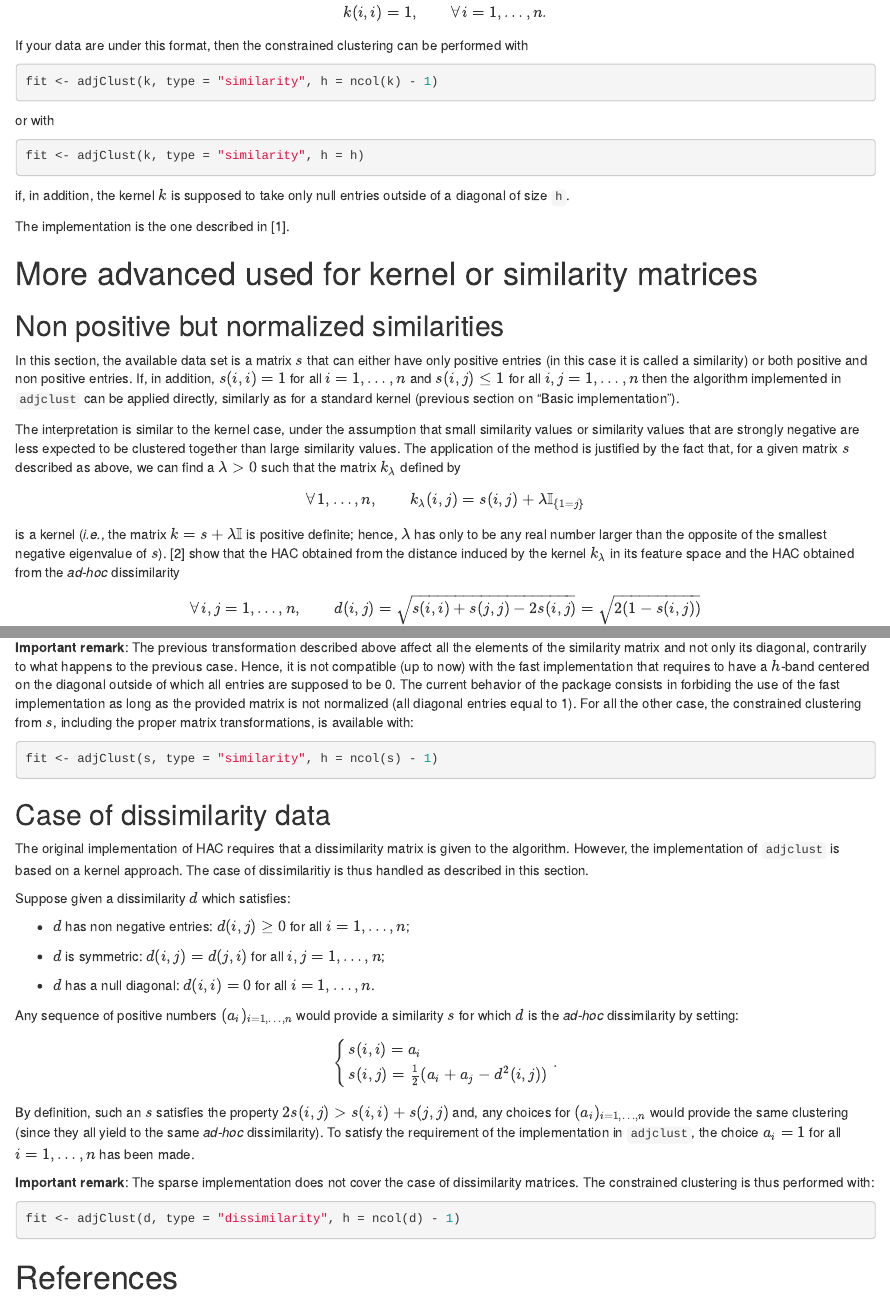
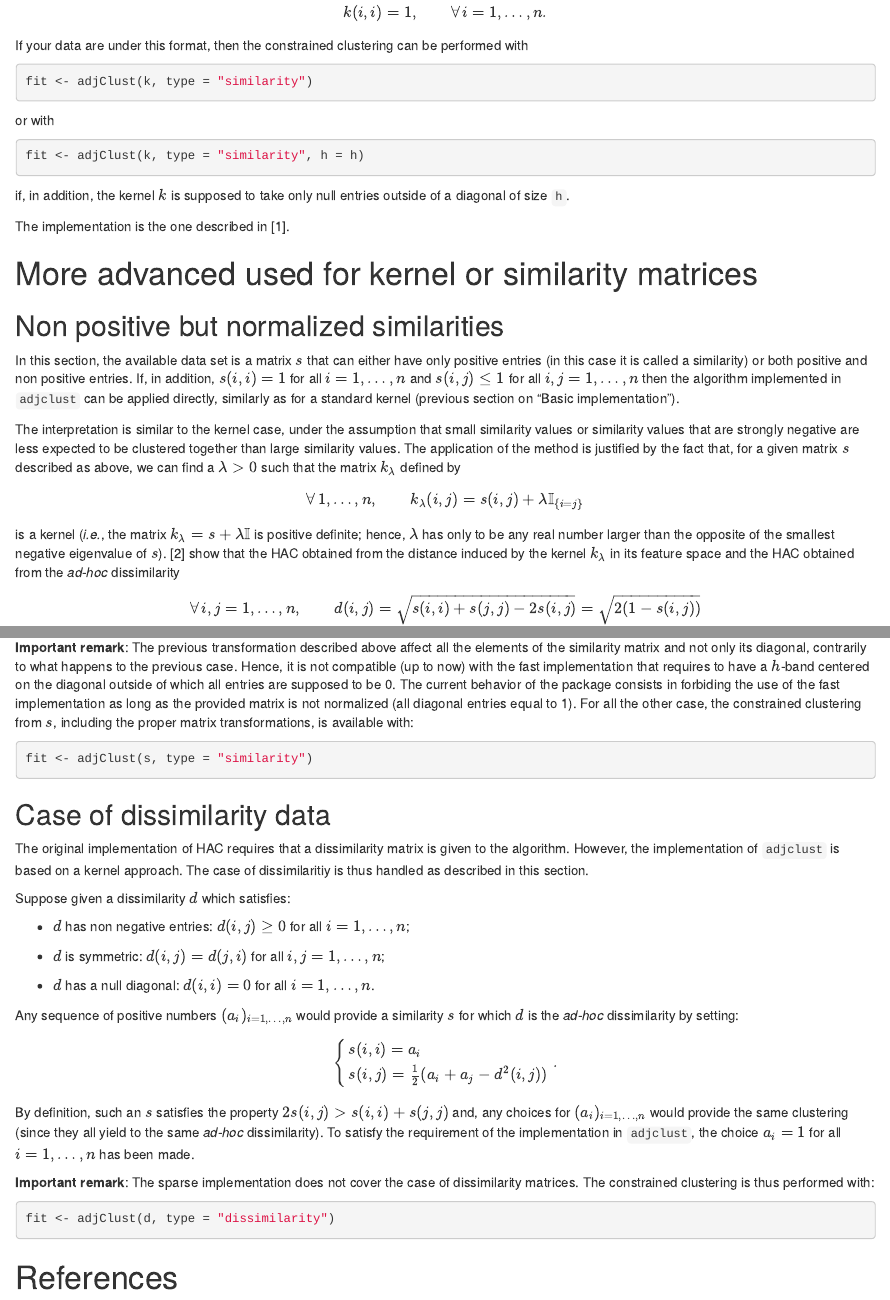
Before and after one commit to pneuvial/adjclust, an R Markdown document (vignettes/notesCHAC.Rmd): the page in a window 1100 px wide, from 320 px down, and a second part further down, joined at a grey line. Rendered offline with R 4.5, knitr and Pandoc, with nearby package versions; drawn as R Markdown's standard HTML page in place of the format the file asks for.

Commit message:
vignette on CHAC implementation: fixed a few typos and removed default h

````diff
--- a/vignettes/notesCHAC.Rmd
+++ b/vignettes/notesCHAC.Rmd
@@ -3,8 +3,7 @@ title: "Notes on CHAC implementation in adjclust"
 author: "Pierre Neuvial, Nathalie Villa-Vialaneix"
 date: "`r Sys.Date()`"
 output:
-  rmarkdown::html_vignette:
-    toc: true
+  BiocStyle::html_document
 vignette: >
   %\VignetteIndexEntry{Notes on CHAC implementation in adjclust}
   %\VignetteEngine{knitr::rmarkdown}
@@ -28,7 +27,7 @@ is supposed to be symmetric and positive (in the kernel sense) and to satisfy:
 If your data are under this format, then the constrained clustering can be
 performed with
 ```{r ex-sim, eval=FALSE}
-fit <- adjClust(k, type = "similarity", h = ncol(k) - 1)
+fit <- adjClust(k, type = "similarity")
 ```
 or with
 ```{r ex-sim2, eval=FALSE}
@@ -59,9 +58,9 @@ as above, we can find a $\lambda > 0$ such that the matrix $k_\lambda$ defined
 by
 \[
   \forall\,1,\ldots,n,\qquad k_\lambda(i,j) = s(i,j) + \lambda
-  \mathbb{I}_{\{1=j\}}
+  \mathbb{I}_{\{i=j\}}
 \]
-is a kernel (*i.e.*, the matrix $k = s + \lambda \mathbb{I}$ is positive
+is a kernel (*i.e.*, the matrix $k_\lambda = s + \lambda \mathbb{I}$ is positive
 definite; hence, $\lambda$ has only to be any real number larger than the
 opposite of the smallest negative eigenvalue of $s$). [2] show that the HAC
 obtained from the distance induced by the kernel $k_\lambda$ in its feature
@@ -144,7 +143,7 @@ provided matrix is not normalized (all diagonal entries equal to 1). For all the
 other case, the constrained clustering from $s$, including the proper matrix
 transformations, is available with:
 ```{r ex-notnormsim, eval=FALSE}
-fit <- adjClust(s, type = "similarity", h = ncol(s) - 1)
+fit <- adjClust(s, type = "similarity")
 ```
 
 
@@ -180,7 +179,7 @@ all $i=1,\ldots,n$ has been made.
 **Important remark**: The sparse implementation does not cover the case of
 dissimilarity matrices. The constrained clustering is thus performed with:
 ```{r ex-dissim, eval=FALSE}
-fit <- adjClust(d, type = "dissimilarity", h = ncol(d) - 1)
+fit <- adjClust(d, type = "dissimilarity")
 ```
 
 
````
